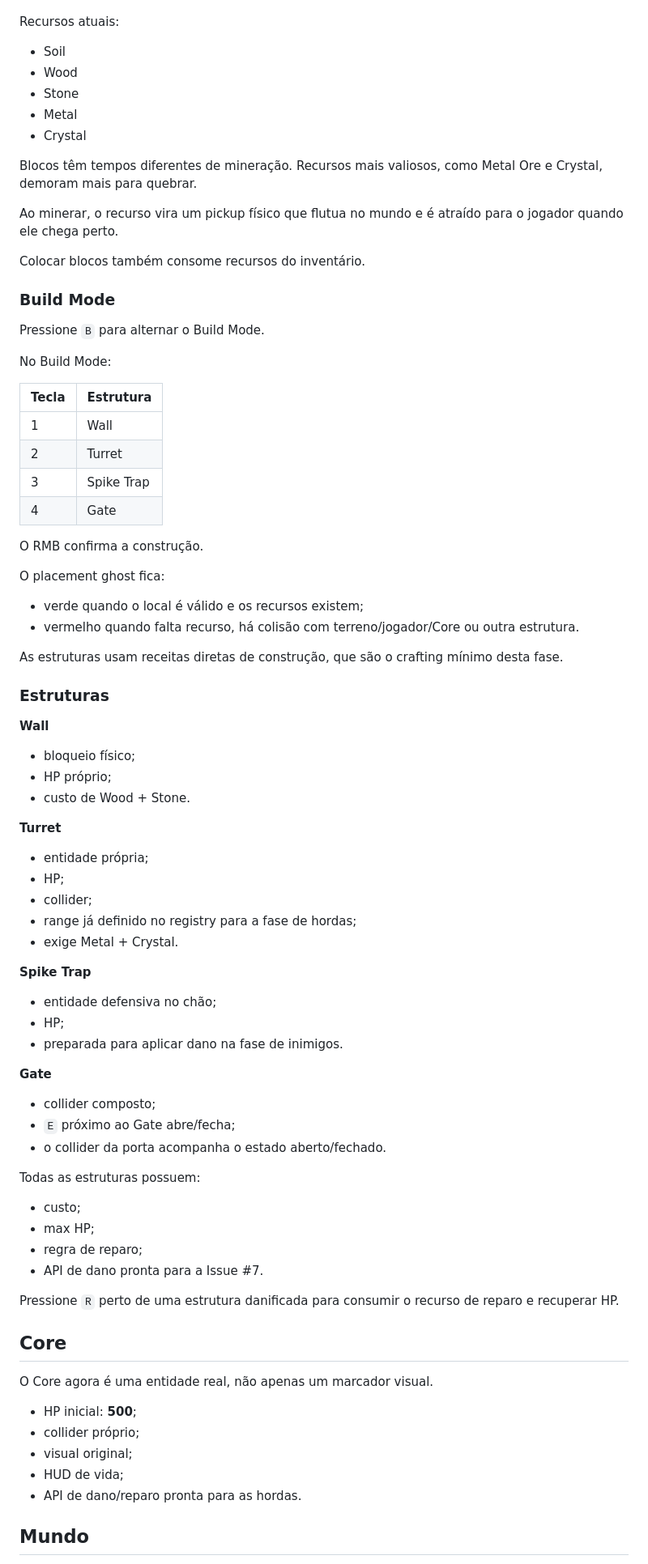
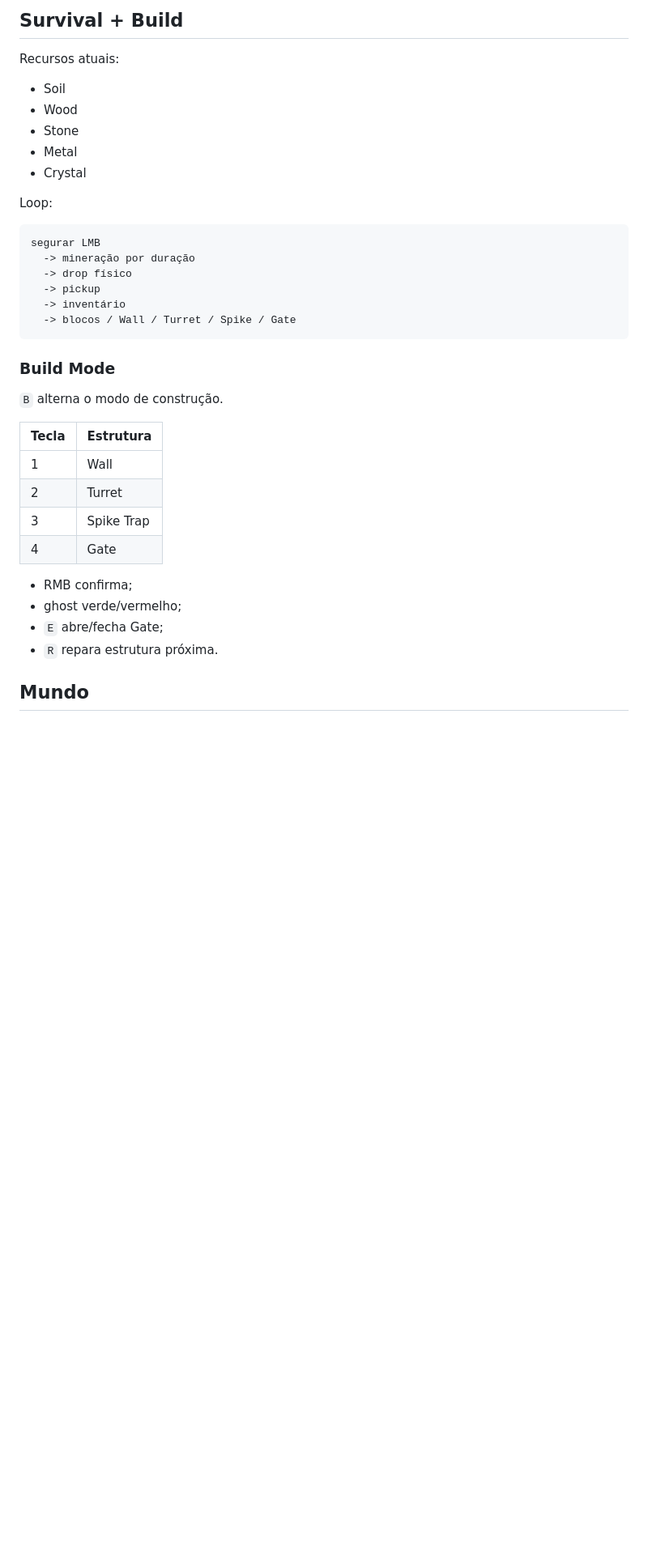
Before and after one commit to EduardoLavall/blockbound, a Markdown page: README.md, the part around one of its changes. Shown at 81% size. Rendered like a GitHub page; blank space fills up the shorter version.

````diff
--- a/README.md
+++ b/README.md
@@ -25,3 +167,4 @@ explorar
+## Survival + Build
 
 Recursos atuais:
 
@@ -31,17 +174,20 @@ Recursos atuais:
 - Metal
 - Crystal
 
-Blocos têm tempos diferentes de mineração. Recursos mais valiosos, como Metal Ore e Crystal, demoram mais para quebrar.
+Loop:
 
-Ao minerar, o recurso vira um pickup físico que flutua no mundo e é atraído para o jogador quando ele chega perto.
-
-Colocar blocos também consome recursos do inventário.
+```text
+segurar LMB
+  -> mineração por duração
+  -> drop físico
+  -> pickup
+  -> inventário
+  -> blocos / Wall / Turret / Spike / Gate
+```
 
 ### Build Mode
 
-Pressione `B` para alternar o Build Mode.
-
-No Build Mode:
+`B` alterna o modo de construção.
 
 | Tecla | Estrutura |
 | --- | --- |
@@ -50,57 +196,10 @@ No Build Mode:
 | 3 | Spike Trap |
 | 4 | Gate |
 
-O RMB confirma a construção.
-
-O placement ghost fica:
-
-- verde quando o local é válido e os recursos existem;
-- vermelho quando falta recurso, há colisão com terreno/jogador/Core ou outra estrutura.
-
-As estruturas usam receitas diretas de construção, que são o crafting mínimo desta fase.
-
-### Estruturas
-
-**Wall**
-- bloqueio físico;
-- HP próprio;
-- custo de Wood + Stone.
-
-**Turret**
-- entidade própria;
-- HP;
-- collider;
-- range já definido no registry para a fase de hordas;
-- exige Metal + Crystal.
-
-**Spike Trap**
-- entidade defensiva no chão;
-- HP;
-- preparada para aplicar dano na fase de inimigos.
-
-**Gate**
-- collider composto;
-- `E` próximo ao Gate abre/fecha;
-- o collider da porta acompanha o estado aberto/fechado.
-
-Todas as estruturas possuem:
-
-- custo;
-- max HP;
-- regra de reparo;
-- API de dano pronta para a Issue #7.
-
-Pressione `R` perto de uma estrutura danificada para consumir o recurso de reparo e recuperar HP.
-
-## Core
-
-O Core agora é uma entidade real, não apenas um marcador visual.
-
-- HP inicial: **500**;
-- collider próprio;
-- visual original;
-- HUD de vida;
-- API de dano/reparo pronta para as hordas.
+- RMB confirma;
+- ghost verde/vermelho;
+- `E` abre/fecha Gate;
+- `R` repara estrutura próxima.
 
 ## Mundo
 
````
Also changed, not shown: other parts of README.md (+211 -49 lines).
